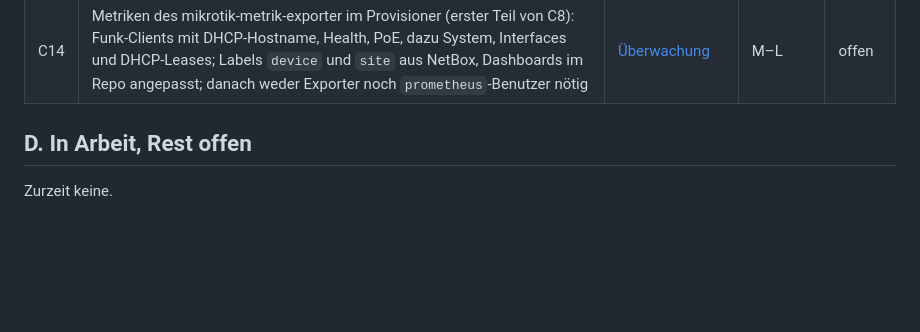
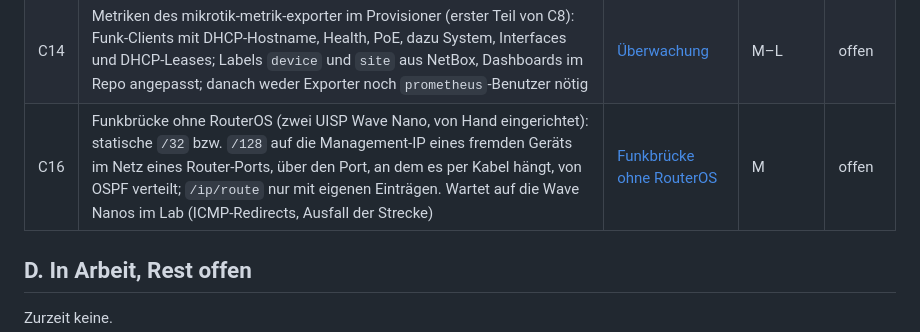
Before and after one commit to koa/netbox-provisioner, a Markdown page: docs/todo.md, the part around the change. Rendered like a GitHub page; blank space fills up the shorter version.

```diff
--- a/docs/todo.md
+++ b/docs/todo.md
@@ -71,6 +71,7 @@ Heute offen: Ein Router mit Internet-Zugang ist nach einem Apply von aussen offe
 | C9 | Netz-Karte: Graph aus der OSPF-LSDB, SVG, Farben nach Erreichbarkeit, Health nur angezeigt (Z16), PoE, Layout publizieren oder im Browser (Z15) | [Netz-Karte](concepts/network-map.md) | L | offen |
 | C10 | Updates im ganzen Netz: mehrere Sites (Z20), Pilot vorgeschlagen (Z18), ohne Wartungsfenster (Z19) | [Updates im ganzen Netz](concepts/network-update.md) | L | offen |
 | C14 | Metriken des mikrotik-metrik-exporter im Provisioner (erster Teil von C8): Funk-Clients mit DHCP-Hostname, Health, PoE, dazu System, Interfaces und DHCP-Leases; Labels `device` und `site` aus NetBox, Dashboards im Repo angepasst; danach weder Exporter noch `prometheus`-Benutzer nötig | [Überwachung](concepts/monitoring.md) | M–L | offen |
+| C16 | Funkbrücke ohne RouterOS (zwei UISP Wave Nano, von Hand eingerichtet): statische `/32` bzw. `/128` auf die Management-IP eines fremden Geräts im Netz eines Router-Ports, über den Port, an dem es per Kabel hängt, von OSPF verteilt; `/ip/route` nur mit eigenen Einträgen. Wartet auf die Wave Nanos im Lab (ICMP-Redirects, Ausfall der Strecke) | [Funkbrücke ohne RouterOS](concepts/foreign-radio-bridge.md) | M | offen |
 
 ## D. In Arbeit, Rest offen
 
```
Also changed, not shown: docs/concepts/foreign-radio-bridge.md (added, +69 -0 lines).
